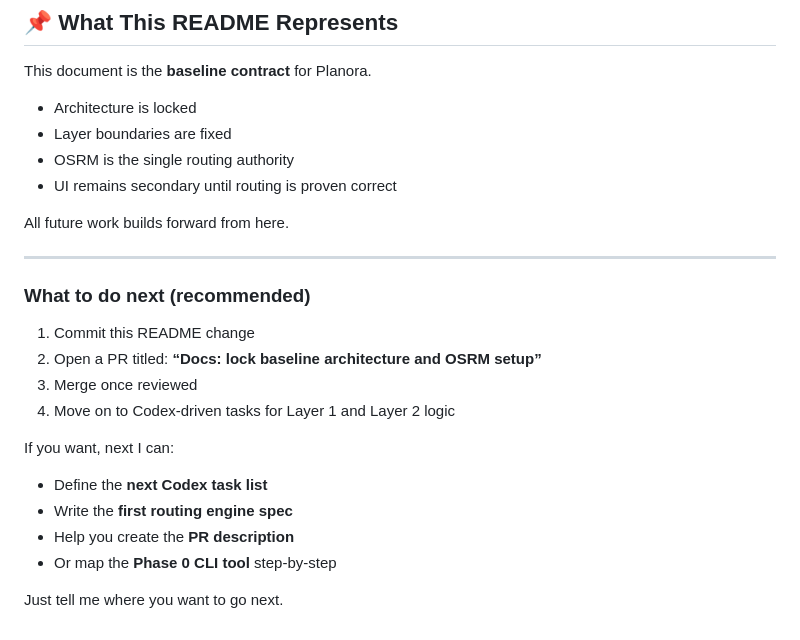
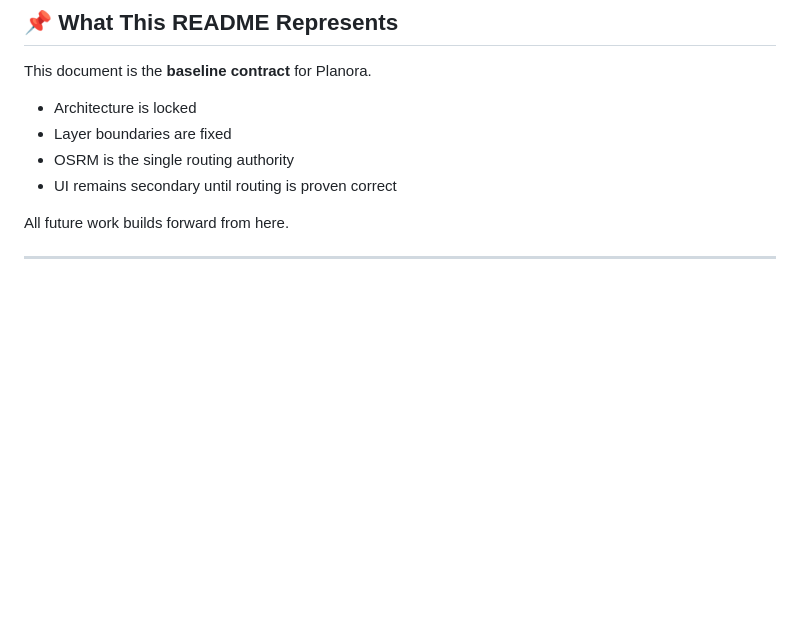
Before and after one commit to mosesklein/Planora, a Markdown page: web/README.md, the part around the change. Rendered like a GitHub page; blank space fills up the shorter version.

Commit message:
Remove next steps section from README
Removed the 'What to do next' section from README.

```diff
--- a/web/README.md
+++ b/web/README.md
@@ -171,20 +171,3 @@ This document is the **baseline contract** for Planora.
 All future work builds forward from here.
 
 ---
-
-### What to do next (recommended)
-
-1. Commit this README change
-2. Open a PR titled:
-   **“Docs: lock baseline architecture and OSRM setup”**
-3. Merge once reviewed
-4. Move on to Codex-driven tasks for Layer 1 and Layer 2 logic
-
-If you want, next I can:
-
-* Define the **next Codex task list**
-* Write the **first routing engine spec**
-* Help you create the **PR description**
-* Or map the **Phase 0 CLI tool** step-by-step
-
-Just tell me where you want to go next.
```
